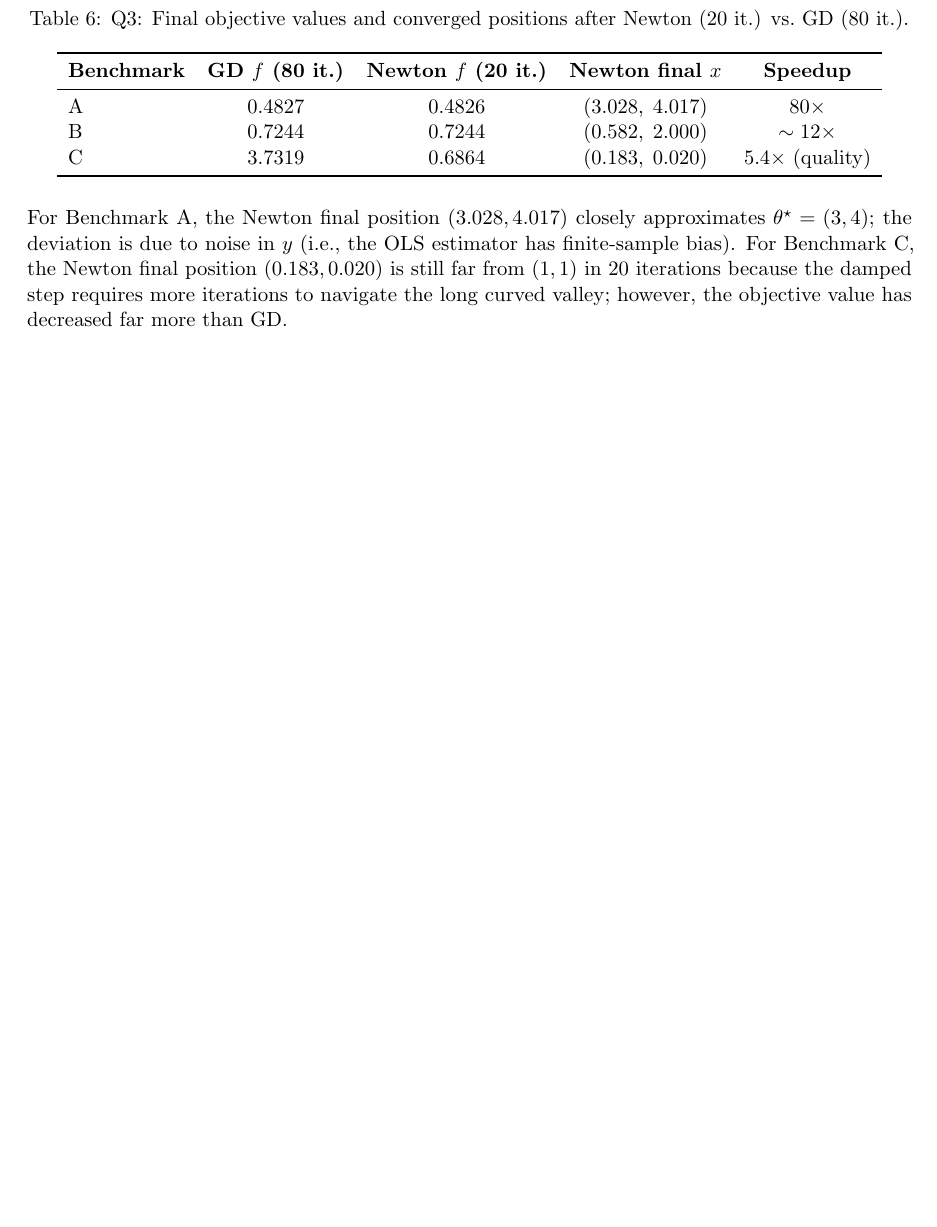
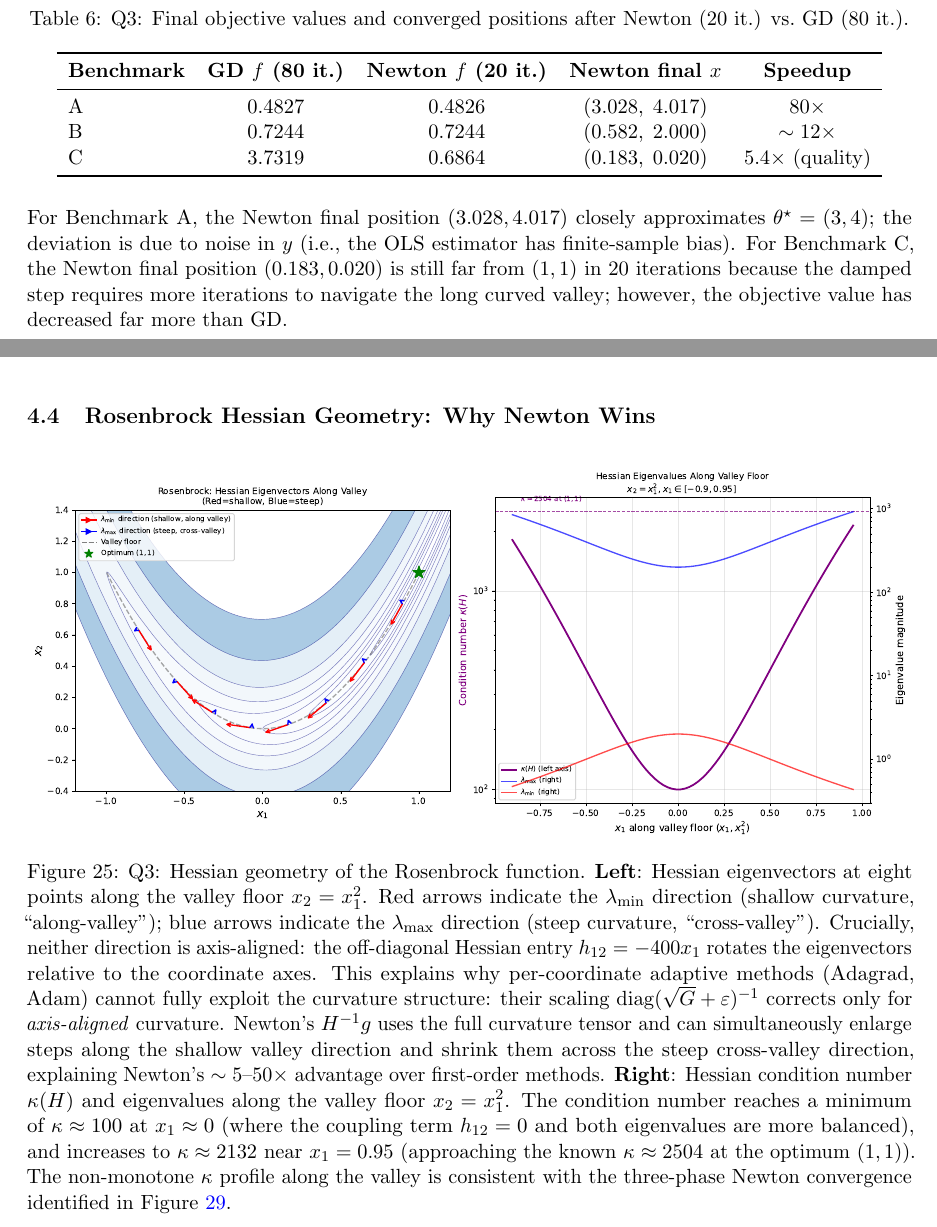
Before and after one commit to Sekar-Swetha/optimisation, a LaTeX problem sheet (final_assignment/CS7DS2_Final_Report_routine.tex): part of page 26 of 50 before the commit and two parts of pages 26 and 27 of 51 after it, the two joined at a grey line, cut so that both start at the same text, the shorter picture padded with empty space. Compiled offline with pdfLaTeX.

Commit message:
routine pass 11: Rosenbrock Hessian geometry figure, depth
New figure:
- figures/q3_rosenbrock_hessian_geometry.pdf: Left: Rosenbrock contours with Hessian
  eigenvectors at 8 valley points (red=shallow along-valley, blue=steep cross-valley).
  Shows eigenvectors are NOT axis-aligned (off-diagonal h12=-400*x1 rotates them),
  explaining why per-coordinate adaptive methods (Adagrad, Adam) fail where Newton
  succeeds. Right: κ(H) along valley floor x2=x1²: varies from κ≈100 at x1=0
  to κ≈2132 near optimum, consistent with 3-phase Newton convergence.

Depth:
- New Q3 subsection "Rosenbrock Hessian Geometry: Why Newton Wins" connecting the
  non-axis-aligned eigenvectors to the theoretical limitation of diagonal preconditioning
  (Adagrad, Adam) vs full Newton H⁻¹g
- Cross-references to fig:q3_hessian_evolution for consistency

```diff
--- a/final_assignment/CS7DS2_Final_Report_routine.tex
+++ b/final_assignment/CS7DS2_Final_Report_routine.tex
@@ -973,6 +973,32 @@ has finite-sample bias). For Benchmark~C, the Newton final position $(0.183, 0.0
 is still far from $(1,1)$ in 20 iterations because the damped step requires more iterations
 to navigate the long curved valley; however, the objective value has decreased far more than GD.
 
+\subsection{Rosenbrock Hessian Geometry: Why Newton Wins}
+
+\begin{figure}[H]
+\centering
+\includegraphics[width=\textwidth]{figures/q3_rosenbrock_hessian_geometry.pdf}
+\caption{Q3: Hessian geometry of the Rosenbrock function.
+\textbf{Left}: Hessian eigenvectors at eight points along the valley floor $x_2 = x_1^2$.
+Red arrows indicate the $\lambda_{\min}$ direction (shallow curvature, ``along-valley'');
+blue arrows indicate the $\lambda_{\max}$ direction (steep curvature, ``cross-valley'').
+Crucially, neither direction is axis-aligned: the off-diagonal Hessian entry
+$h_{12} = -400x_1$ rotates the eigenvectors relative to the coordinate axes.
+This explains why per-coordinate adaptive methods (Adagrad, Adam) cannot fully exploit the
+curvature structure: their scaling $\mathrm{diag}(\sqrt{G}+\varepsilon)^{-1}$ corrects
+only for \emph{axis-aligned} curvature. Newton's $H^{-1}g$ uses the full curvature tensor
+and can simultaneously enlarge steps along the shallow valley direction and shrink them
+across the steep cross-valley direction, explaining Newton's $\sim 5$--$50\times$ advantage
+over first-order methods.
+\textbf{Right}: Hessian condition number $\kappa(H)$ and eigenvalues along the valley floor
+$x_2 = x_1^2$. The condition number reaches a minimum of $\kappa \approx 100$ at $x_1 \approx 0$
+(where the coupling term $h_{12} = 0$ and both eigenvalues are more balanced), and increases
+to $\kappa \approx 2132$ near $x_1 = 0.95$ (approaching the known $\kappa \approx 2504$ at
+the optimum $(1,1)$). The non-monotone $\kappa$ profile along the valley is consistent with
+the three-phase Newton convergence identified in Figure~\ref{fig:q3_hessian_evolution}.}
+\label{fig:q3_hessian_geometry}
+\end{figure}
+
 \subsection{Contour Trajectories}
 
 \begin{figure}[H]
```
Also changed, not shown: final_assignment/figures/q3_rosenbrock_hessian_geometry.pdf (added).
